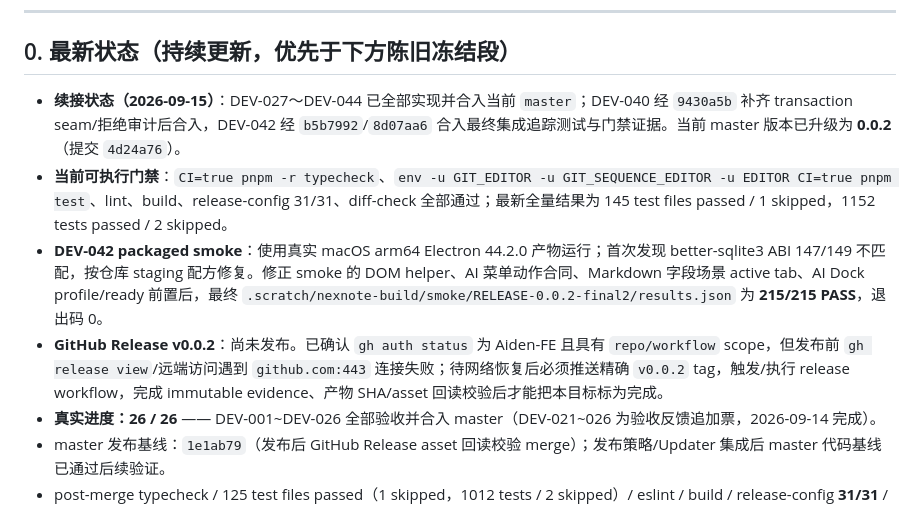
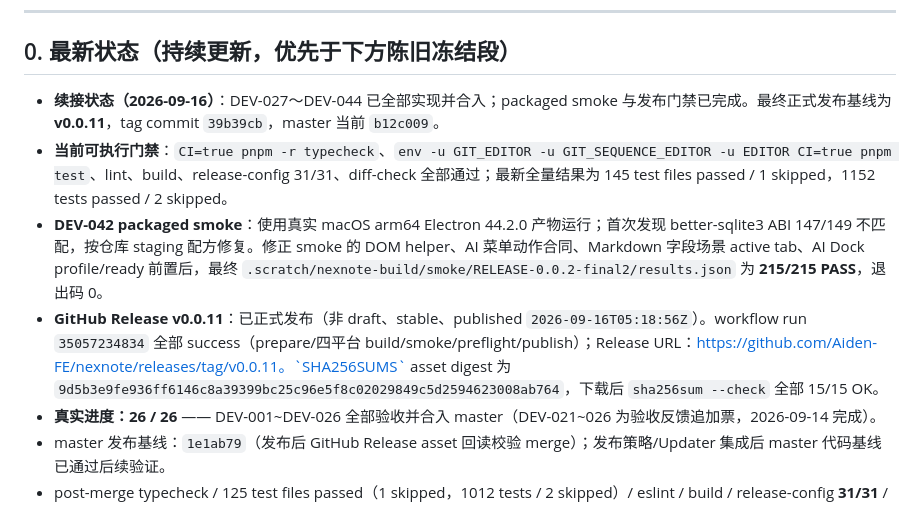
Before and after one commit to Aiden-FE/nexnote, a Markdown page: .scratch/DEV-STATUS-CHECKPOINT.md, the part around the change. Rendered like a GitHub page.

```diff
--- a/.scratch/DEV-STATUS-CHECKPOINT.md
+++ b/.scratch/DEV-STATUS-CHECKPOINT.md
@@ -8,10 +8,10 @@
 
 ## 0. 最新状态（持续更新，优先于下方陈旧冻结段）
 
-- **续接状态（2026-09-15）**：DEV-027～DEV-044 已全部实现并合入当前 `master`；DEV-040 经 `9430a5b` 补齐 transaction seam/拒绝审计后合入，DEV-042 经 `b5b7992`/`8d07aa6` 合入最终集成追踪测试与门禁证据。当前 master 版本已升级为 **0.0.2**（提交 `4d24a76`）。
+- **续接状态（2026-09-16）**：DEV-027～DEV-044 已全部实现并合入；packaged smoke 与发布门禁已完成。最终正式发布基线为 **v0.0.11**，tag commit `39b39cb`，master 当前 `b12c009`。
 - **当前可执行门禁**：`CI=true pnpm -r typecheck`、`env -u GIT_EDITOR -u GIT_SEQUENCE_EDITOR -u EDITOR CI=true pnpm test`、lint、build、release-config 31/31、diff-check 全部通过；最新全量结果为 145 test files passed / 1 skipped，1152 tests passed / 2 skipped。
 - **DEV-042 packaged smoke**：使用真实 macOS arm64 Electron 44.2.0 产物运行；首次发现 better-sqlite3 ABI 147/149 不匹配，按仓库 staging 配方修复。修正 smoke 的 DOM helper、AI 菜单动作合同、Markdown 字段场景 active tab、AI Dock profile/ready 前置后，最终 `.scratch/nexnote-build/smoke/RELEASE-0.0.2-final2/results.json` 为 **215/215 PASS**，退出码 0。
-- **GitHub Release v0.0.2**：尚未发布。已确认 `gh auth status` 为 Aiden-FE 且具有 `repo/workflow` scope，但发布前 `gh release view`/远端访问遇到 `github.com:443` 连接失败；待网络恢复后必须推送精确 `v0.0.2` tag，触发/执行 release workflow，完成 immutable evidence、产物 SHA/asset 回读校验后才能把本目标标为完成。
+- **GitHub Release v0.0.11**：已正式发布（非 draft、stable、published `2026-09-16T05:18:56Z`）。workflow run `35057234834` 全部 success（prepare/四平台 build/smoke/preflight/publish）；Release URL：https://github.com/Aiden-FE/nexnote/releases/tag/v0.0.11。`SHA256SUMS` asset digest 为 `9d5b3e9fe936ff6146c8a39399bc25c96e5f8c02029849c5d2594623008ab764`，下载后 `sha256sum --check` 全部 15/15 OK。
 - **真实进度：26 / 26** —— DEV-001~DEV-026 全部验收并合入 master（DEV-021~026 为验收反馈追加票，2026-09-14 完成）。
 - master 发布基线：`1e1ab79`（发布后 GitHub Release asset 回读校验 merge）；发布策略/Updater 集成后 master 代码基线已通过后续验证。
 - post-merge typecheck / 125 test files passed（1 skipped，1012 tests / 2 skipped）/ eslint / build / release-config **31/31** / changed-format / diff-check 全过。
```
Also changed, not shown: .scratch/nexnote-build/README.md (+2 -2 lines).
